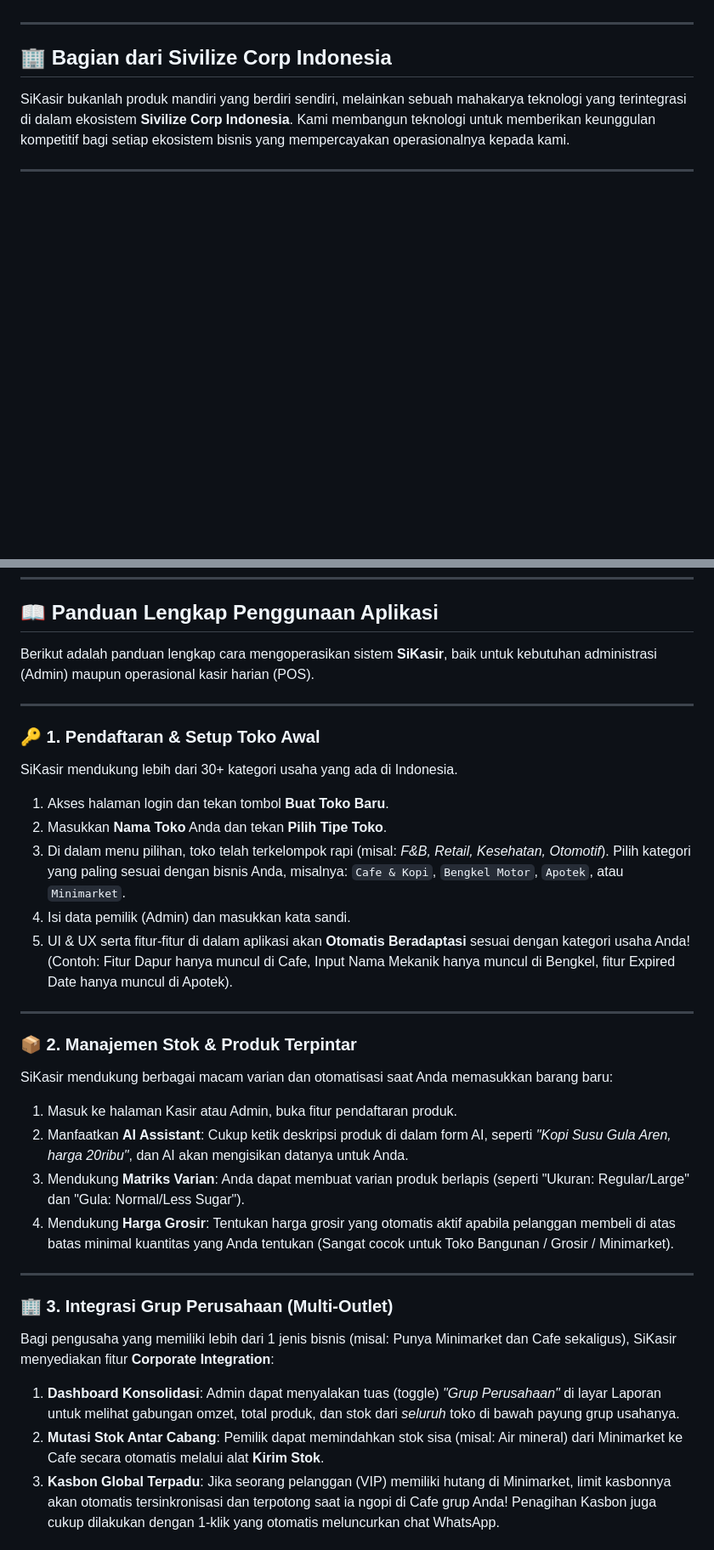
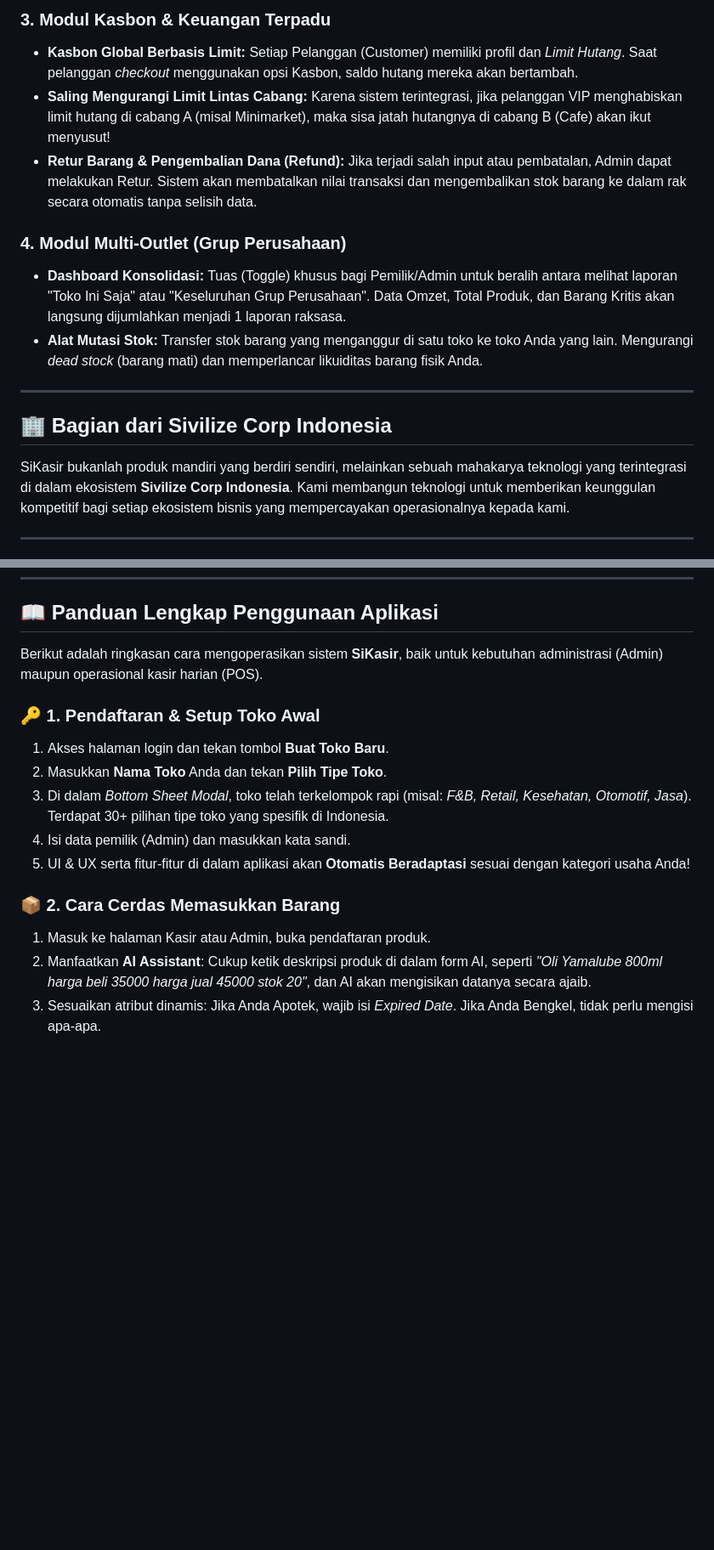
Before and after one commit to muhamadadrian210-debug/sikasir, a Markdown page: README.md, 2 parts joined by grey strips. Shown at 85% size. Rendered like a GitHub page; blank space fills up the shorter version.

```diff
--- a/README.md
+++ b/README.md
@@ -12,3 +47,11 @@
+### 3. Modul Kasbon & Keuangan Terpadu
+* **Kasbon Global Berbasis Limit:** Setiap Pelanggan (Customer) memiliki profil dan *Limit Hutang*. Saat pelanggan *checkout* menggunakan opsi Kasbon, saldo hutang mereka akan bertambah.
+* **Saling Mengurangi Limit Lintas Cabang:** Karena sistem terintegrasi, jika pelanggan VIP menghabiskan limit hutang di cabang A (misal Minimarket), maka sisa jatah hutangnya di cabang B (Cafe) akan ikut menyusut!
+* **Retur Barang & Pengembalian Dana (Refund):** Jika terjadi salah input atau pembatalan, Admin dapat melakukan Retur. Sistem akan membatalkan nilai transaksi dan mengembalikan stok barang ke dalam rak secara otomatis tanpa selisih data.
+
+### 4. Modul Multi-Outlet (Grup Perusahaan)
+* **Dashboard Konsolidasi:** Tuas (Toggle) khusus bagi Pemilik/Admin untuk beralih antara melihat laporan "Toko Ini Saja" atau "Keseluruhan Grup Perusahaan". Data Omzet, Total Produk, dan Barang Kritis akan langsung dijumlahkan menjadi 1 laporan raksasa.
+* **Alat Mutasi Stok:** Transfer stok barang yang menganggur di satu toko ke toko Anda yang lain. Mengurangi *dead stock* (barang mati) dan memperlancar likuiditas barang fisik Anda.
 
 ---
 
@@ -36,32 +79,17 @@ Menjadi pilar utama dalam transformasi dan digitalisasi ritel modern di Indonesi
 
 ## 📖 Panduan Lengkap Penggunaan Aplikasi
 
-Berikut adalah panduan lengkap cara mengoperasikan sistem **SiKasir**, baik untuk kebutuhan administrasi (Admin) maupun operasional kasir harian (POS).
-
----
+Berikut adalah ringkasan cara mengoperasikan sistem **SiKasir**, baik untuk kebutuhan administrasi (Admin) maupun operasional kasir harian (POS).
 
 ### 🔑 1. Pendaftaran & Setup Toko Awal
-SiKasir mendukung lebih dari 30+ kategori usaha yang ada di Indonesia.
 1. Akses halaman login dan tekan tombol **Buat Toko Baru**.
 2. Masukkan **Nama Toko** Anda dan tekan **Pilih Tipe Toko**.
-3. Di dalam menu pilihan, toko telah terkelompok rapi (misal: *F&B, Retail, Kesehatan, Otomotif*). Pilih kategori yang paling sesuai dengan bisnis Anda, misalnya: `Cafe & Kopi`, `Bengkel Motor`, `Apotek`, atau `Minimarket`.
+3. Di dalam *Bottom Sheet Modal*, toko telah terkelompok rapi (misal: *F&B, Retail, Kesehatan, Otomotif, Jasa*). Terdapat 30+ pilihan tipe toko yang spesifik di Indonesia.
 4. Isi data pemilik (Admin) dan masukkan kata sandi.
-5. UI & UX serta fitur-fitur di dalam aplikasi akan **Otomatis Beradaptasi** sesuai dengan kategori usaha Anda! (Contoh: Fitur Dapur hanya muncul di Cafe, Input Nama Mekanik hanya muncul di Bengkel, fitur Expired Date hanya muncul di Apotek).
+5. UI & UX serta fitur-fitur di dalam aplikasi akan **Otomatis Beradaptasi** sesuai dengan kategori usaha Anda!
 
----
+### 📦 2. Cara Cerdas Memasukkan Barang
+1. Masuk ke halaman Kasir atau Admin, buka pendaftaran produk.
+2. Manfaatkan **AI Assistant**: Cukup ketik deskripsi produk di dalam form AI, seperti *"Oli Yamalube 800ml harga beli 35000 harga jual 45000 stok 20"*, dan AI akan mengisikan datanya secara ajaib.
+3. Sesuaikan atribut dinamis: Jika Anda Apotek, wajib isi *Expired Date*. Jika Anda Bengkel, tidak perlu mengisi apa-apa.
 
-### 📦 2. Manajemen Stok & Produk Terpintar
-SiKasir mendukung berbagai macam varian dan otomatisasi saat Anda memasukkan barang baru:
-1. Masuk ke halaman Kasir atau Admin, buka fitur pendaftaran produk.
-2. Manfaatkan **AI Assistant**: Cukup ketik deskripsi produk di dalam form AI, seperti *"Kopi Susu Gula Aren, harga 20ribu"*, dan AI akan mengisikan datanya untuk Anda.
-3. Mendukung **Matriks Varian**: Anda dapat membuat varian produk berlapis (seperti "Ukuran: Regular/Large" dan "Gula: Normal/Less Sugar").
-4. Mendukung **Harga Grosir**: Tentukan harga grosir yang otomatis aktif apabila pelanggan membeli di atas batas minimal kuantitas yang Anda tentukan (Sangat cocok untuk Toko Bangunan / Grosir / Minimarket).
-
----
-
-### 🏢 3. Integrasi Grup Perusahaan (Multi-Outlet)
-Bagi pengusaha yang memiliki lebih dari 1 jenis bisnis (misal: Punya Minimarket dan Cafe sekaligus), SiKasir menyediakan fitur **Corporate Integration**:
-1. **Dashboard Konsolidasi**: Admin dapat menyalakan tuas (toggle) *"Grup Perusahaan"* di layar Laporan untuk melihat gabungan omzet, total produk, dan stok dari *seluruh* toko di bawah payung grup usahanya.
-2. **Mutasi Stok Antar Cabang**: Pemilik dapat memindahkan stok sisa (misal: Air mineral) dari Minimarket ke Cafe secara otomatis melalui alat **Kirim Stok**.
-3. **Kasbon Global Terpadu**: Jika seorang pelanggan (VIP) memiliki hutang di Minimarket, limit kasbonnya akan otomatis tersinkronisasi dan terpotong saat ia ngopi di Cafe grup Anda! Penagihan Kasbon juga cukup dilakukan dengan 1-klik yang otomatis meluncurkan chat WhatsApp.
-
```
Also changed, not shown: other parts of README.md (+42 -20 lines).
